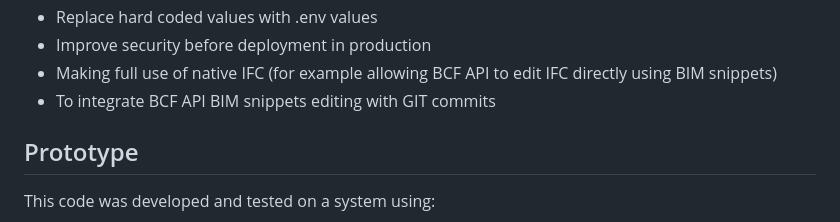
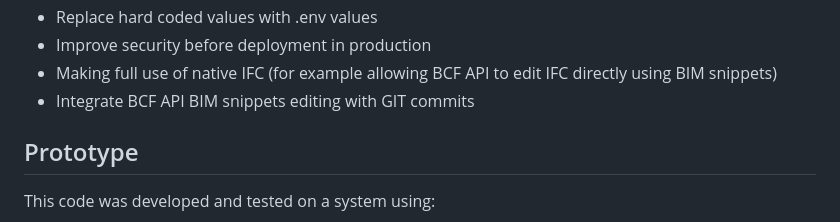
Before and after one commit to marwiss/Kontroll, a Markdown page: README.md, the part around the change. GitHub-like rendering.

Commit message:
Add information

```diff
--- a/README.md
+++ b/README.md
@@ -125,7 +125,7 @@ Suggested improvements:
 - Replace hard coded values with .env values
 - Improve security before deployment in production
 - Making full use of native IFC (for example allowing BCF API to edit IFC directly using BIM snippets)
-- To integrate BCF API BIM snippets editing with GIT commits
+- Integrate BCF API BIM snippets editing with GIT commits
 
 ## Prototype
 
```
